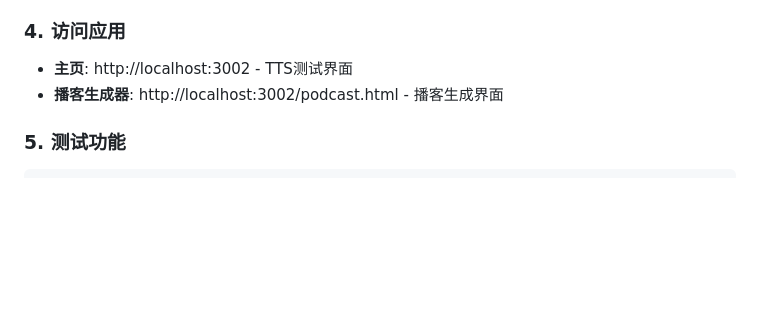
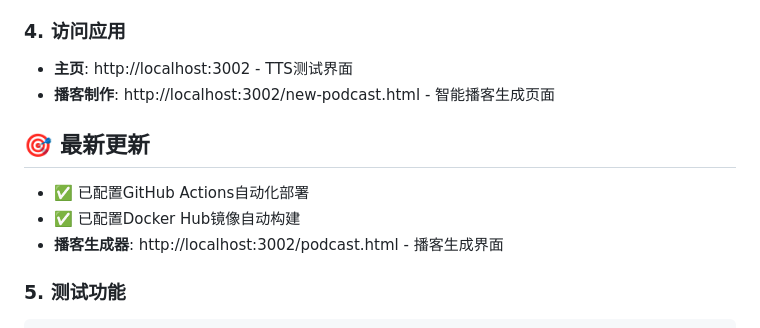
Before and after one commit to ClarkOu/podcast_app, a Markdown page: README.md, the part around one of its changes. GitHub-like rendering; blank space fills up the shorter version.

```diff
--- a/README.md
+++ b/README.md
@@ -48,6 +51,11 @@ npm start
 ### 4. 访问应用
 
 - **主页**: http://localhost:3002 - TTS测试界面
+- **播客制作**: http://localhost:3002/new-podcast.html - 智能播客生成页面
+
+## 🎯 最新更新
+- ✅ 已配置GitHub Actions自动化部署
+- ✅ 已配置Docker Hub镜像自动构建
 - **播客生成器**: http://localhost:3002/podcast.html - 播客生成界面
 
 ### 5. 测试功能
```
Also changed, not shown: other parts of README.md (+3 -0 lines).
